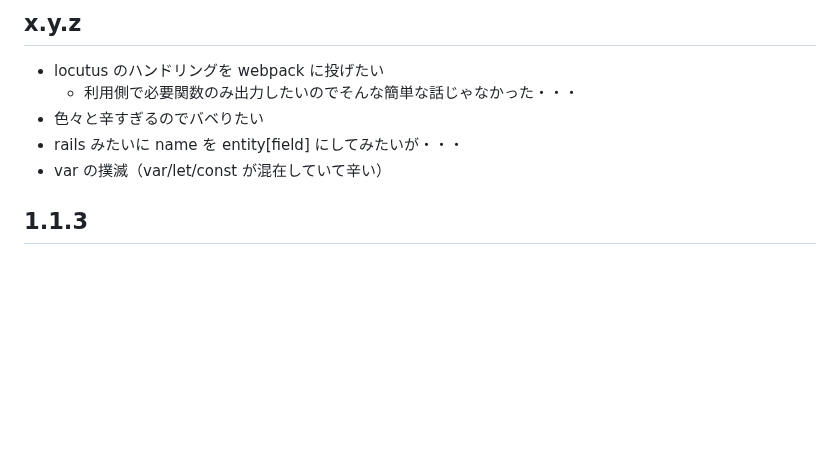
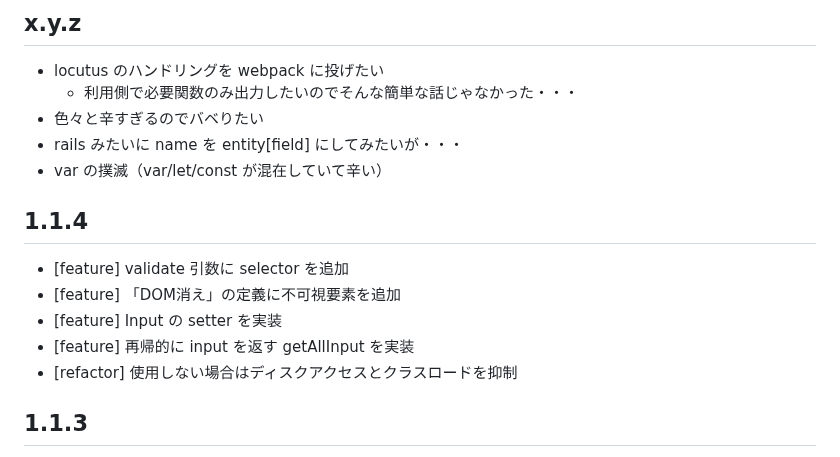
Before and after one commit to arima-ryunosuke/php-validator, a Markdown page: RELEASE.md, the part around the change. Rendered like a GitHub page; blank space fills up the shorter version.

```diff
--- a/RELEASE.md
+++ b/RELEASE.md
@@ -23,6 +23,14 @@
 - 色々と辛すぎるのでバベりたい
 - rails みたいに name を entity[field] にしてみたいが・・・
 - var の撲滅（var/let/const が混在していて辛い）
+
+## 1.1.4
+
+- [feature] validate 引数に selector を追加
+- [feature] 「DOM消え」の定義に不可視要素を追加
+- [feature] Input の setter を実装
+- [feature] 再帰的に input を返す getAllInput を実装
+- [refactor] 使用しない場合はディスクアクセスとクラスロードを抑制
 
 ## 1.1.3
 
```
